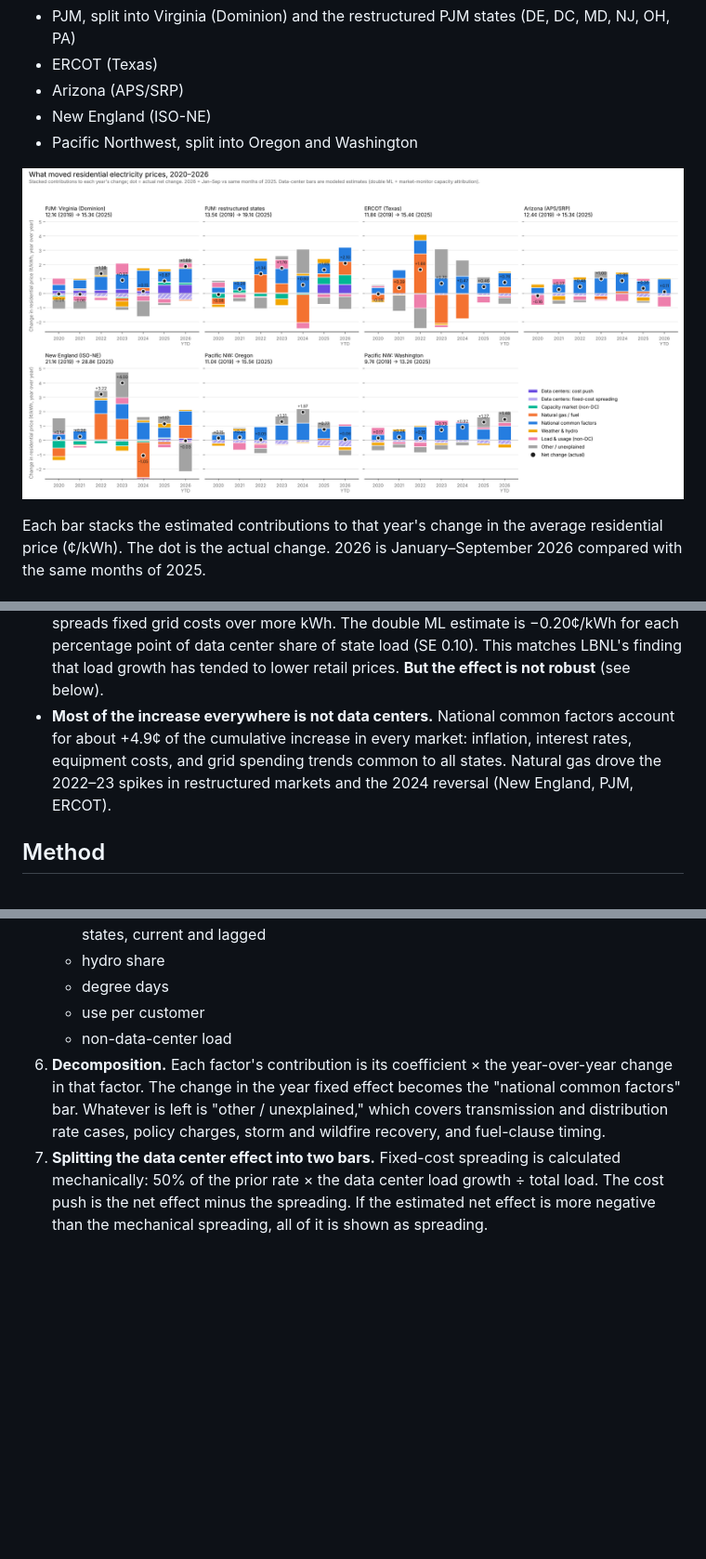
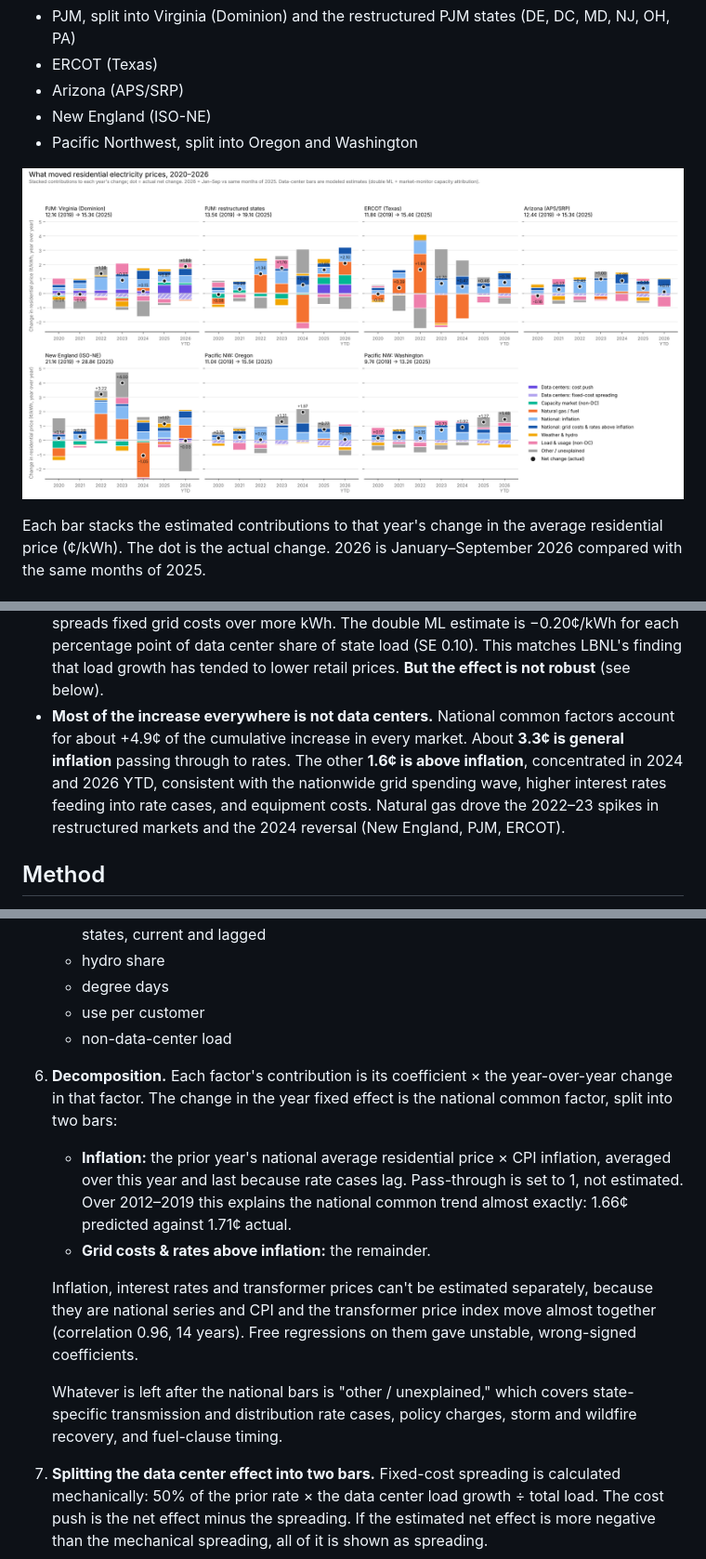
Before and after one commit to navdasari/datacenter_electricity_price_exploration, a Markdown page: README.md, 3 parts joined by grey strips. Shown at 93% size. Rendered like a GitHub page; pictures changed too: output/decomposition_chart.png; blank space fills up the shorter version.

```diff
--- a/README.md
+++ b/README.md
@@ -26,7 +26,7 @@ Each bar stacks the estimated contributions to that year's change in the average
 
 - **PJM is where data centers raise residential prices.** The effect runs through the capacity market. PJM's market monitor attributes about 45% of capacity charges from the 2025/26 auction onward to data center load, and those costs are spread across every PJM state. Restructured states, which buy capacity at market prices, feel this most. Data centers contribute about +0.6¢/kWh in 2025 and again in the first nine months of 2026, out of a +1.7¢ and +2.1¢ change in those periods.
 - **Outside capacity markets, the panel estimates point the other way.** Data center load spreads fixed grid costs over more kWh. The double ML estimate is −0.20¢/kWh for each percentage point of data center share of state load (SE 0.10). This matches LBNL's finding that load growth has tended to lower retail prices. **But the effect is not robust** (see below).
-- **Most of the increase everywhere is not data centers.** National common factors account for about +4.9¢ of the cumulative increase in every market: inflation, interest rates, equipment costs, and grid spending trends common to all states. Natural gas drove the 2022–23 spikes in restructured markets and the 2024 reversal (New England, PJM, ERCOT).
+- **Most of the increase everywhere is not data centers.** National common factors account for about +4.9¢ of the cumulative increase in every market. About **3.3¢ is general inflation** passing through to rates. The other **1.6¢ is above inflation**, concentrated in 2024 and 2026 YTD, consistent with the nationwide grid spending wave, higher interest rates feeding into rate cases, and equipment costs. Natural gas drove the 2022–23 spikes in restructured markets and the 2024 reversal (New England, PJM, ERCOT).
 
 ## Method
 
@@ -40,7 +40,13 @@ Each bar stacks the estimated contributions to that year's change in the average
    - degree days
    - use per customer
    - non-data-center load
-6. **Decomposition.** Each factor's contribution is its coefficient × the year-over-year change in that factor. The change in the year fixed effect becomes the "national common factors" bar. Whatever is left is "other / unexplained," which covers transmission and distribution rate cases, policy charges, storm and wildfire recovery, and fuel-clause timing.
+6. **Decomposition.** Each factor's contribution is its coefficient × the year-over-year change in that factor. The change in the year fixed effect is the national common factor, split into two bars:
+   - **Inflation:** the prior year's national average residential price × CPI inflation, averaged over this year and last because rate cases lag. Pass-through is set to 1, not estimated. Over 2012–2019 this explains the national common trend almost exactly: 1.66¢ predicted against 1.71¢ actual.
+   - **Grid costs & rates above inflation:** the remainder.
+
+   Inflation, interest rates and transformer prices can't be estimated separately, because they are national series and CPI and the transformer price index move almost together (correlation 0.96, 14 years). Free regressions on them gave unstable, wrong-signed coefficients.
+
+   Whatever is left after the national bars is "other / unexplained," which covers state-specific transmission and distribution rate cases, policy charges, storm and wildfire recovery, and fuel-clause timing.
 7. **Splitting the data center effect into two bars.** Fixed-cost spreading is calculated mechanically: 50% of the prior rate × the data center load growth ÷ total load. The cost push is the net effect minus the spreading. If the estimated net effect is more negative than the mechanical spreading, all of it is shown as spreading.
 
 ## Robustness: do the methods agree?
```
Also changed, not shown: other parts of README.md (+1 -1 lines), 6 other files.
